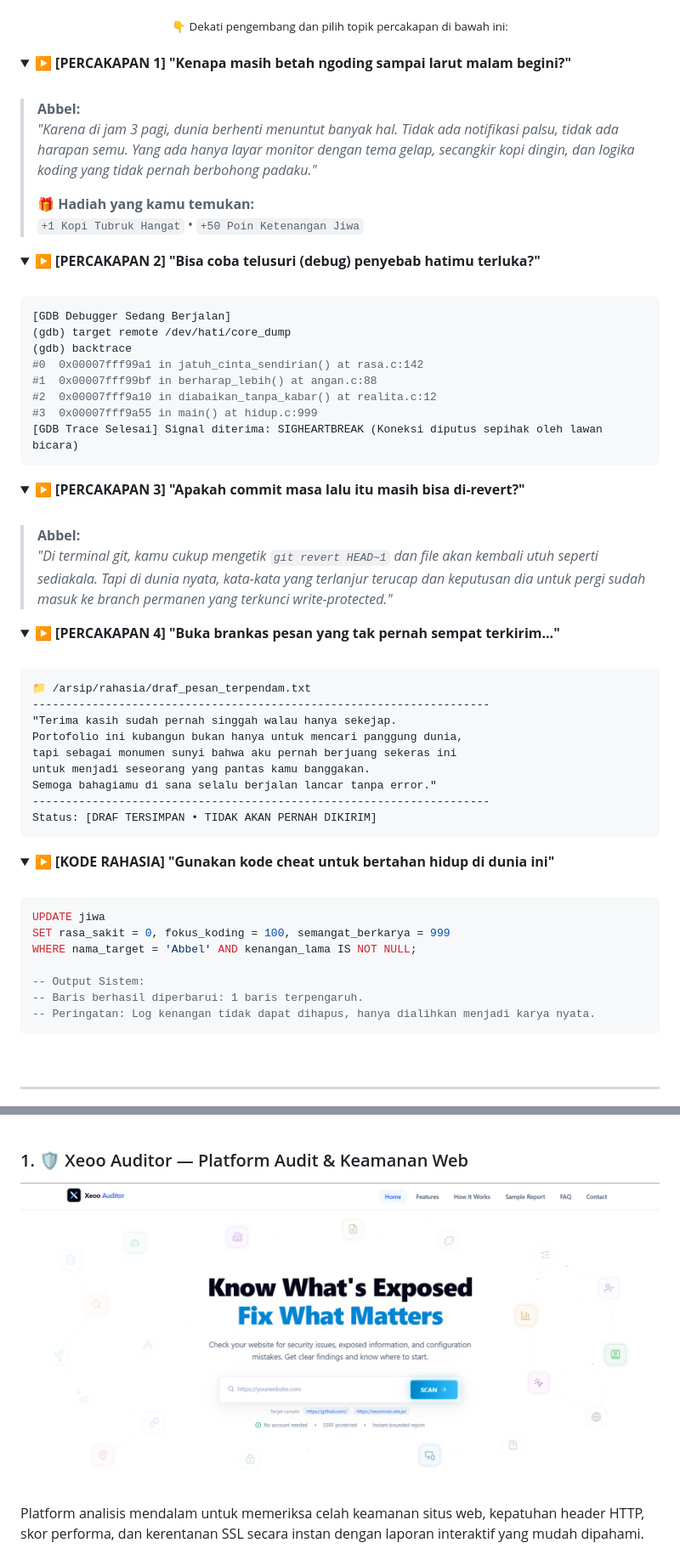
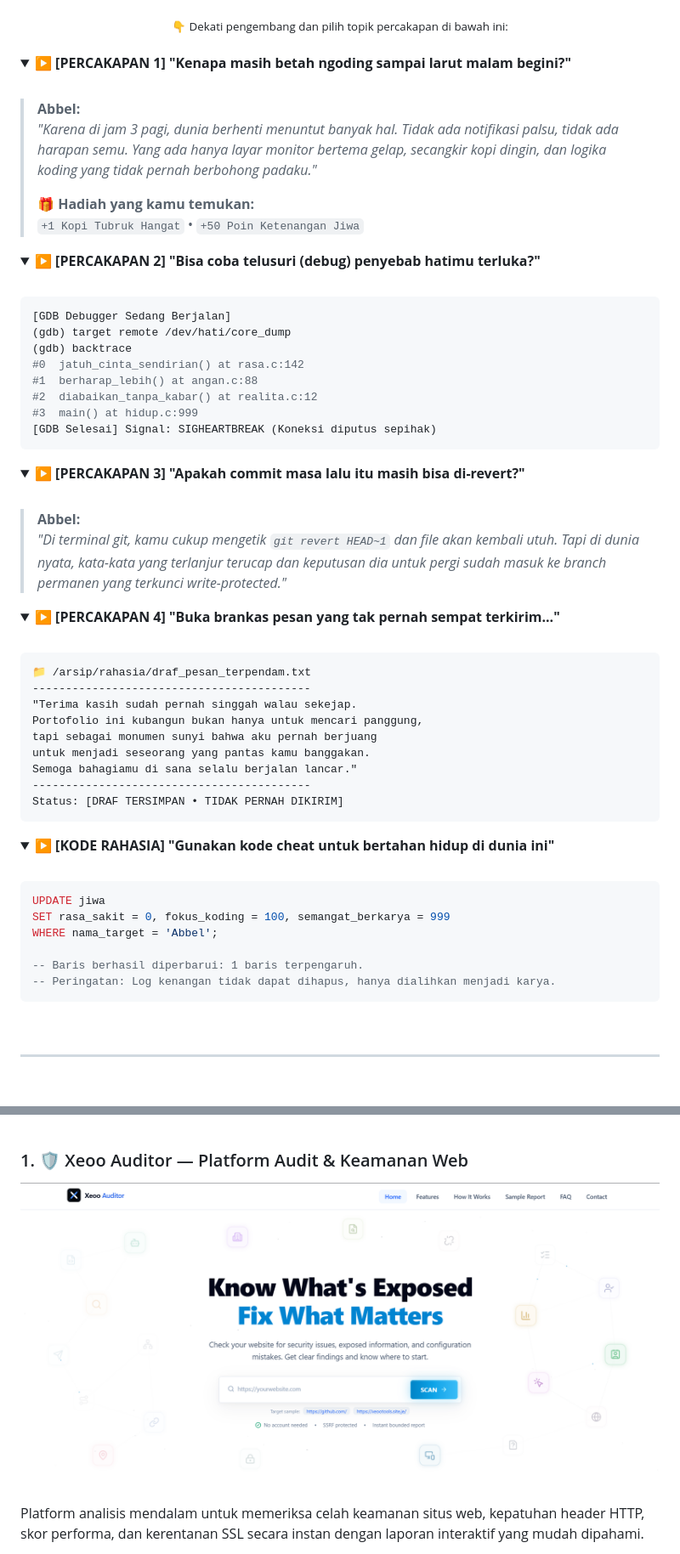
Before and after one commit to notbell1/notbell1, a Markdown page: Readme.md, 2 parts joined by grey strips. Shown at 85% size. Drawn GitHub-style; folded sections open; blank space fills up the shorter version.

````diff
--- a/Readme.md
+++ b/Readme.md
@@ -119,7 +119,7 @@ SEPERTI HATIKU YANG TERLANJUR CRASH KARENA KEPERGIANMU.”**
 <br>
 
 > **Abbel:**
-> *"Karena di jam 3 pagi, dunia berhenti menuntut banyak hal. Tidak ada notifikasi palsu, tidak ada harapan semu. Yang ada hanya layar monitor dengan tema gelap, secangkir kopi dingin, dan logika koding yang tidak pernah berbohong padaku."*
+> *"Karena di jam 3 pagi, dunia berhenti menuntut banyak hal. Tidak ada notifikasi palsu, tidak ada harapan semu. Yang ada hanya layar monitor bertema gelap, secangkir kopi dingin, dan logika koding yang tidak pernah berbohong padaku."*
 >
 > 🎁 **Hadiah yang kamu temukan:**
 > `+1 Kopi Tubruk Hangat` &bull; `+50 Poin Ketenangan Jiwa`
@@ -134,11 +134,11 @@ SEPERTI HATIKU YANG TERLANJUR CRASH KARENA KEPERGIANMU.”**
 [GDB Debugger Sedang Berjalan]
 (gdb) target remote /dev/hati/core_dump
 (gdb) backtrace
-#0  0x00007fff99a1 in jatuh_cinta_sendirian() at rasa.c:142
-#1  0x00007fff99bf in berharap_lebih() at angan.c:88
-#2  0x00007fff9a10 in diabaikan_tanpa_kabar() at realita.c:12
-#3  0x00007fff9a55 in main() at hidup.c:999
-[GDB Trace Selesai] Signal diterima: SIGHEARTBREAK (Koneksi diputus sepihak oleh lawan bicara)
+#0  jatuh_cinta_sendirian() at rasa.c:142
+#1  berharap_lebih() at angan.c:88
+#2  diabaikan_tanpa_kabar() at realita.c:12
+#3  main() at hidup.c:999
+[GDB Selesai] Signal: SIGHEARTBREAK (Koneksi diputus sepihak)
 ```
 
 </details>
@@ -148,7 +148,7 @@ SEPERTI HATIKU YANG TERLANJUR CRASH KARENA KEPERGIANMU.”**
 <br>
 
 > **Abbel:**
-> *"Di terminal git, kamu cukup mengetik `git revert HEAD~1` dan file akan kembali utuh seperti sediakala. Tapi di dunia nyata, kata-kata yang terlanjur terucap dan keputusan dia untuk pergi sudah masuk ke branch permanen yang terkunci write-protected."*
+> *"Di terminal git, kamu cukup mengetik `git revert HEAD~1` dan file akan kembali utuh. Tapi di dunia nyata, kata-kata yang terlanjur terucap dan keputusan dia untuk pergi sudah masuk ke branch permanen yang terkunci write-protected."*
 
 </details>
 
@@ -158,14 +158,14 @@ SEPERTI HATIKU YANG TERLANJUR CRASH KARENA KEPERGIANMU.”**
 
 ```text
 📁 /arsip/rahasia/draf_pesan_terpendam.txt
----------------------------------------------------------------------
-"Terima kasih sudah pernah singgah walau hanya sekejap.
-Portofolio ini kubangun bukan hanya untuk mencari panggung dunia,
-tapi sebagai monumen sunyi bahwa aku pernah berjuang sekeras ini
+------------------------------------------
+"Terima kasih sudah pernah singgah walau sekejap.
+Portofolio ini kubangun bukan hanya untuk mencari panggung,
+tapi sebagai monumen sunyi bahwa aku pernah berjuang
 untuk menjadi seseorang yang pantas kamu banggakan.
-Semoga bahagiamu di sana selalu berjalan lancar tanpa error."
----------------------------------------------------------------------
-Status: [DRAF TERSIMPAN • TIDAK AKAN PERNAH DIKIRIM]
+Semoga bahagiamu di sana selalu berjalan lancar."
+------------------------------------------
+Status: [DRAF TERSIMPAN • TIDAK PERNAH DIKIRIM]
 ```
 
 </details>
@@ -177,11 +177,10 @@ Status: [DRAF TERSIMPAN • TIDAK AKAN PERNAH DIKIRIM]
 ```sql
 UPDATE jiwa
 SET rasa_sakit = 0, fokus_koding = 100, semangat_berkarya = 999
-WHERE nama_target = 'Abbel' AND kenangan_lama IS NOT NULL;
+WHERE nama_target = 'Abbel';
 
--- Output Sistem:
 -- Baris berhasil diperbarui: 1 baris terpengaruh.
--- Peringatan: Log kenangan tidak dapat dihapus, hanya dialihkan menjadi karya nyata.
+-- Peringatan: Log kenangan tidak dapat dihapus, hanya dialihkan menjadi karya.
 ```
 
 </details>
@@ -204,7 +203,7 @@ WHERE nama_target = 'Abbel' AND kenangan_lama IS NOT NULL;
 ### 1. 🛡️ Xeoo Auditor — Platform Audit & Keamanan Web
 <p align="center">
   <a href="https://xeooauditor.vercel.app">
-    <img src="./assets/projects/xeoo_auditor.png" alt="Pratinjau Xeoo Auditor" width="100%" style="max-width: 680px; border-radius: 8px; box-shadow: 0 4px 20px rgba(0,0,0,0.5);" />
+    <img src="https://raw.githubusercontent.com/notbell1/notbell1/main/assets/projects/xeoo_auditor.png" alt="Pratinjau Xeoo Auditor" width="100%" />
   </a>
 </p>
 
````
Also changed, not shown: other parts of Readme.md (+75 -63 lines), assets/projects/portfolio_home.png.
